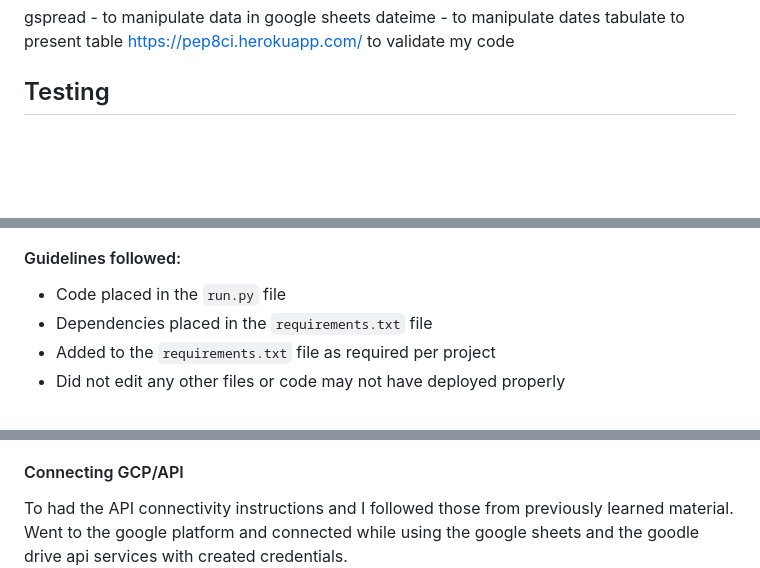
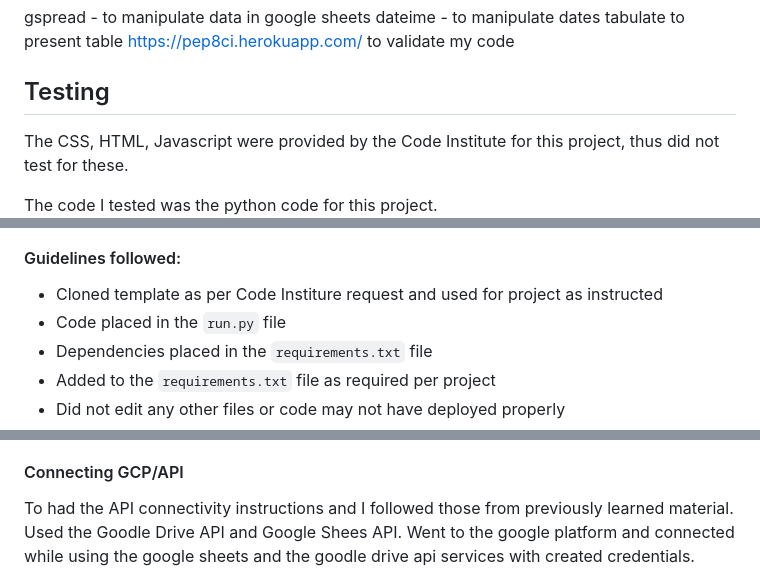
Before and after one commit to DiasDevils/PythonVproject, a Markdown page: README.md, 3 parts joined by grey strips. Rendered like a GitHub page; blank space fills up the shorter version.

```diff
--- a/README.md
+++ b/README.md
@@ -95,4 +105,7 @@ tabulate to present table
 https://pep8ci.herokuapp.com/ to validate my code
 
 ## Testing
+The CSS, HTML, Javascript were provided by the Code Institute for this project, thus did not test for these.
+
+The code I tested was the python code for this project.
 ![CodeTest](<python authenticator pep8ci.png>)
@@ -148,6 +167,7 @@ Sucessful deployment on render.com
 ![alt text](deployedgreen.png)
 
 #### Guidelines followed:
+- Cloned template as per Code Institure request and used for project as instructed
 - Code placed in the `run.py` file
 - Dependencies placed in the `requirements.txt` file
 - Added to the `requirements.txt` file as required per project
@@ -163,6 +183,7 @@ Figured out other environmental varaibles had to be introduced through a lot of
 
 #### Connecting GCP/API
 To had the API connectivity instructions and I followed those from previously learned material.
+Used the Goodle Drive API and Google Shees API.
 Went to the google platform and connected while using the google sheets and the goodle drive api services with created credentials.
 ![API connection](api.png)
 
```
Also changed, not shown: other parts of README.md (+34 -23 lines).
